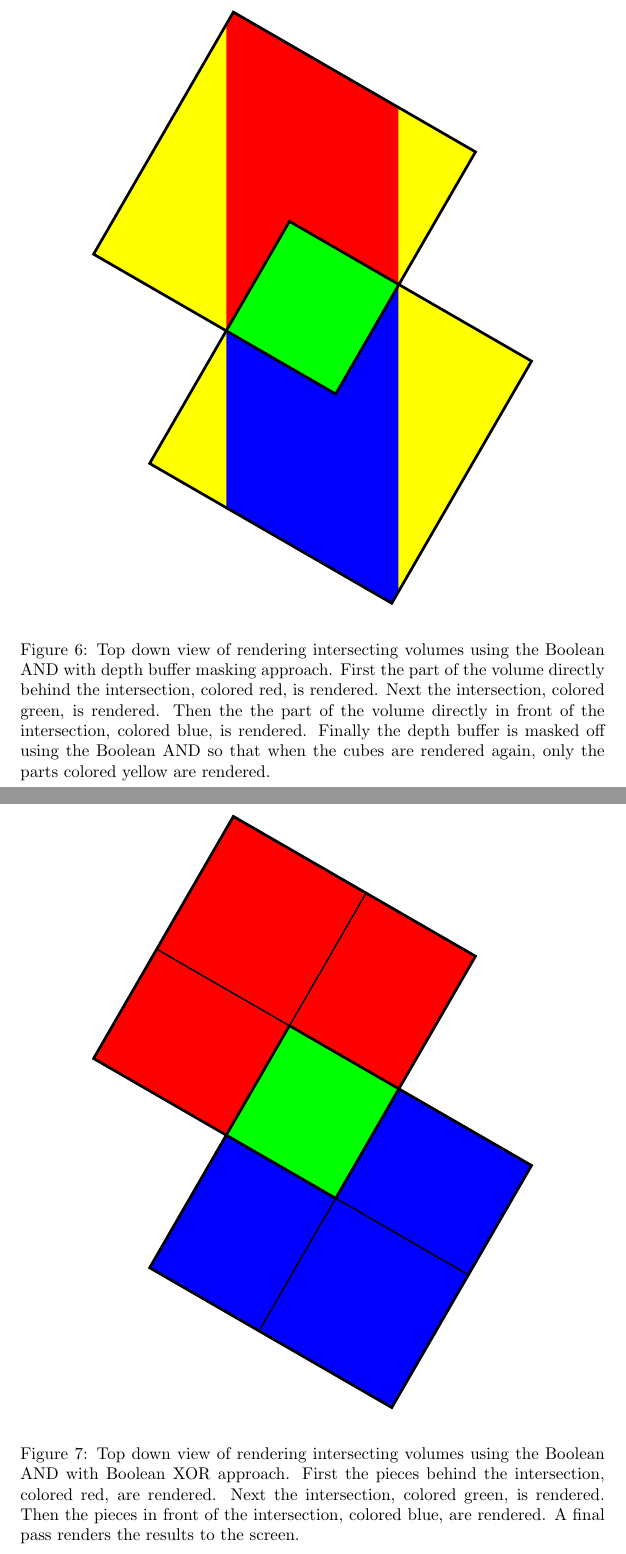
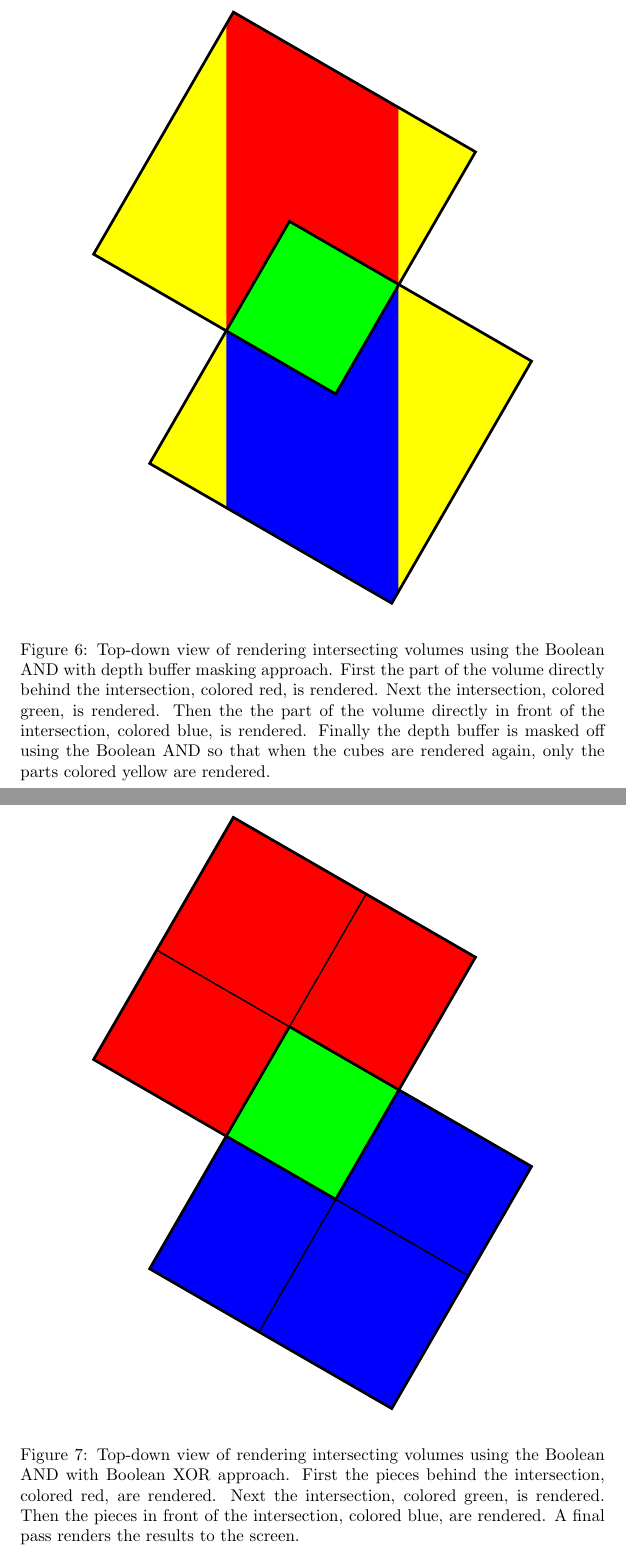
Before and after one commit to adbrown85/paper, a LaTeX paper (paper.tex): two parts of pages 10 and 13 of 20, joined at a grey line, cut so that both start at the same text. Compiled offline with pdfLaTeX.

Commit message:
Fixed 'top-down' not being hyphenated

```diff
--- a/paper.tex
+++ b/paper.tex
@@ -403,7 +403,7 @@ blending enabled.
 \centering
 \includegraphics[width=0.8\textwidth]{boolean-and.pdf}
 \caption{
-Top down view of rendering intersecting volumes using the Boolean AND with depth
+Top-down view of rendering intersecting volumes using the Boolean AND with depth
 buffer masking approach.  First the part of the volume directly behind the
 intersection, colored red, is rendered.  Next the intersection, colored green,
 is rendered.  Then the the part of the volume directly in front of the
@@ -515,7 +515,7 @@ itself, and then all the pieces in front of the intersection.
 \centering
 \includegraphics[width=0.8\textwidth]{boolean-xor.pdf}
 \caption{
-Top down view of rendering intersecting volumes using the Boolean AND with
+Top-down view of rendering intersecting volumes using the Boolean AND with
 Boolean XOR approach.  First the pieces behind the intersection, colored red,
 are rendered.  Next the intersection, colored green, is rendered.  Then the
 pieces in front of the intersection, colored blue, are rendered.  A final pass
```
